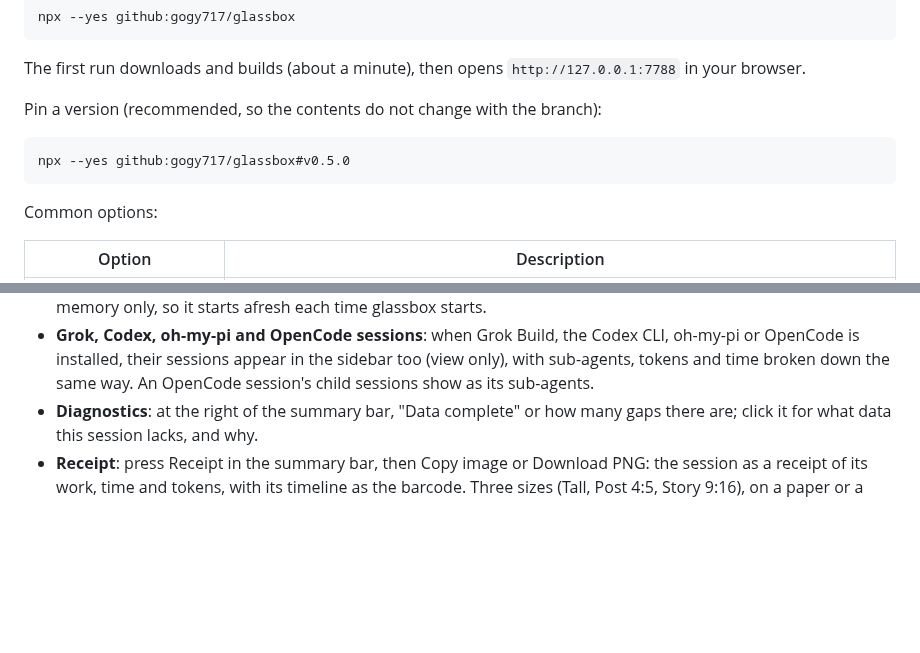
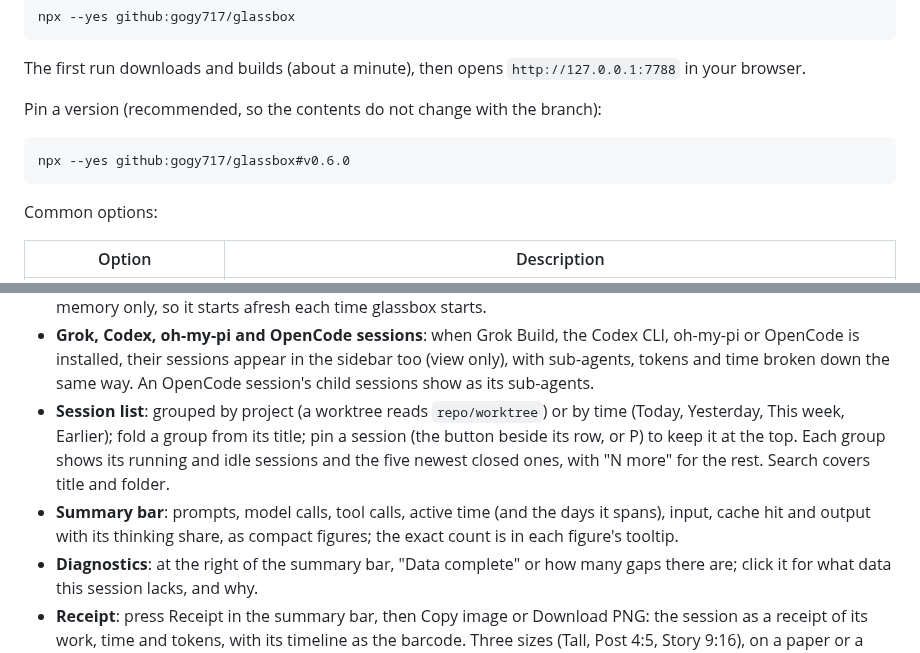
Before and after one commit to gogy717/glassbox, a Markdown page: README.md, 2 parts joined by grey strips. Rendered like a GitHub page; blank space fills up the shorter version.

````diff
--- a/README.md
+++ b/README.md
@@ -43,7 +43,7 @@ The first run downloads and builds (about a minute), then opens `http://127.0.0.
 Pin a version (recommended, so the contents do not change with the branch):
 
 ```sh
-npx --yes github:gogy717/glassbox#v0.5.0
+npx --yes github:gogy717/glassbox#v0.6.0
 ```
 
 Common options:
@@ -85,6 +86,8 @@ To install it for good: `npm install -g github:gogy717/glassbox`, then run `glas
   - DeepSeek: the account balance, asked of DeepSeek when `$DEEPSEEK_API_KEY` is set.
 - **Token rate**: the top bar shows how many tokens a minute the CLIs on this machine spend (a 5-minute average, with the last hour as a line); click it to split the rate by CLI and by token kind. It counts the running sessions glassbox has open, and says how many of them that is ("Counting 2 of 3 running sessions"). The hour is kept in memory only, so it starts afresh each time glassbox starts.
 - **Grok, Codex, oh-my-pi and OpenCode sessions**: when Grok Build, the Codex CLI, oh-my-pi or OpenCode is installed, their sessions appear in the sidebar too (view only), with sub-agents, tokens and time broken down the same way. An OpenCode session's child sessions show as its sub-agents.
+- **Session list**: grouped by project (a worktree reads `repo/worktree`) or by time (Today, Yesterday, This week, Earlier); fold a group from its title; pin a session (the button beside its row, or P) to keep it at the top. Each group shows its running and idle sessions and the five newest closed ones, with "N more" for the rest. Search covers title and folder.
+- **Summary bar**: prompts, model calls, tool calls, active time (and the days it spans), input, cache hit and output with its thinking share, as compact figures; the exact count is in each figure's tooltip.
 - **Diagnostics**: at the right of the summary bar, "Data complete" or how many gaps there are; click it for what data this session lacks, and why.
 - **Receipt**: press Receipt in the summary bar, then Copy image or Download PNG: the session as a receipt of its work, time and tokens, with its timeline as the barcode. Three sizes (Tall, Post 4:5, Story 9:16), on a paper or a night background, in English or Chinese; Copy as text gives the same receipt as plain text, for a PR or a chat. It is drawn in your browser from the data already on the page, without a single request, and it never prints a path: a path in the title keeps only its last part, and Hide names leaves out the title and the project as well.
 - **Weekly receipt**: press Print weekly receipt on Stats, or set Scope to This week or Last 7 days in a session's Receipt: the week as a receipt of agent time, the hours as a grid, the busiest hour, the work, time by CLI, the longest session and the tokens. It has to read every session of the week, not just the open ones: the first open shows how far it has got, and later opens are instant. Sizes, backgrounds, languages, Copy as text and the privacy rules are the session receipt's: it is drawn in your browser, nothing leaves this machine, it never prints a path, and Hide names leaves out titles and project names.
````
Also changed, not shown: other parts of README.md (+23 -22 lines), README.zh-CN.md (+26 -23 lines), docs/images/files.png (added), docs/images/flow.png, docs/images/home.png, docs/images/zh-CN/files.png (added), docs/images/zh-CN/flow.png, docs/images/zh-CN/home.png, 2 other files.
